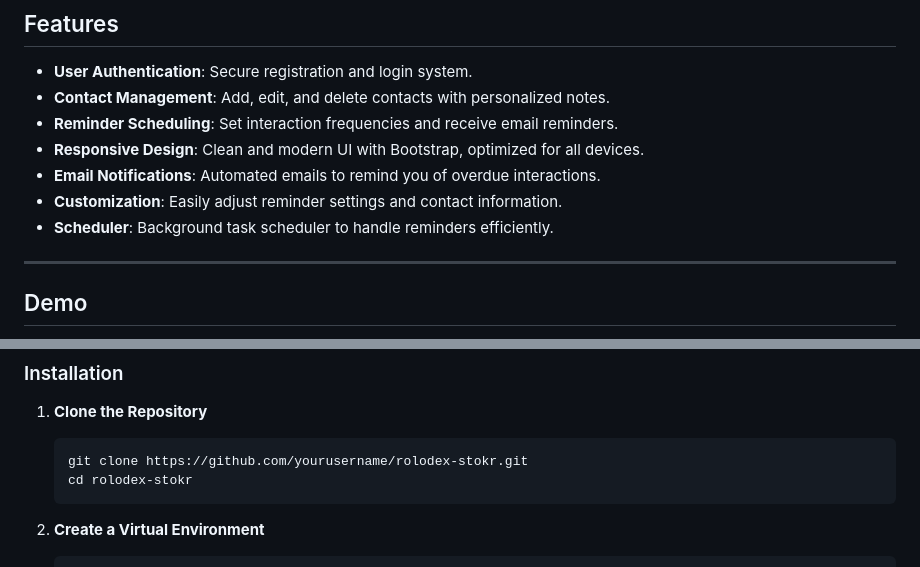
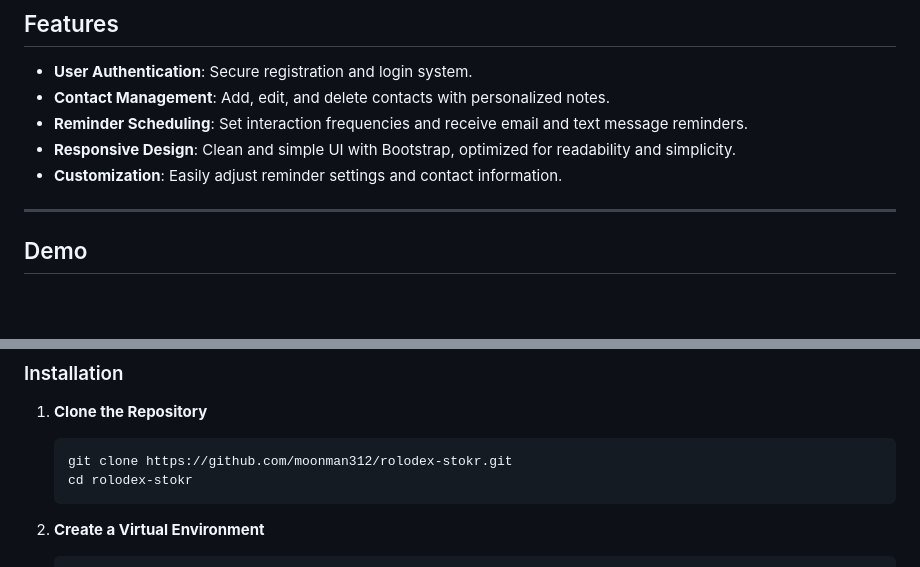
Before and after one commit to moonman312/rolodex-stokr, a Markdown page: README.md, 2 parts joined by grey strips. Rendered like a GitHub page; blank space fills up the shorter version.

```diff
--- a/README.md
+++ b/README.md
@@ -43,11 +43,9 @@ This is a personal project for my own utility, but if you have the same struggle
 
 - **User Authentication**: Secure registration and login system.
 - **Contact Management**: Add, edit, and delete contacts with personalized notes.
-- **Reminder Scheduling**: Set interaction frequencies and receive email reminders.
-- **Responsive Design**: Clean and modern UI with Bootstrap, optimized for all devices.
-- **Email Notifications**: Automated emails to remind you of overdue interactions.
+- **Reminder Scheduling**: Set interaction frequencies and receive email and text message reminders.
+- **Responsive Design**: Clean and simple UI with Bootstrap, optimized for readability and simplicity.
 - **Customization**: Easily adjust reminder settings and contact information.
-- **Scheduler**: Background task scheduler to handle reminders efficiently.
 
 ---
 
@@ -76,7 +74,7 @@ Follow these instructions to get a copy of the project up and running on your lo
 1. **Clone the Repository**
 
    ~~~bash
-   git clone https://github.com/yourusername/rolodex-stokr.git
+   git clone https://github.com/moonman312/rolodex-stokr.git
    cd rolodex-stokr
    ~~~
 
```
Also changed, not shown: other parts of README.md (+7 -53 lines).
